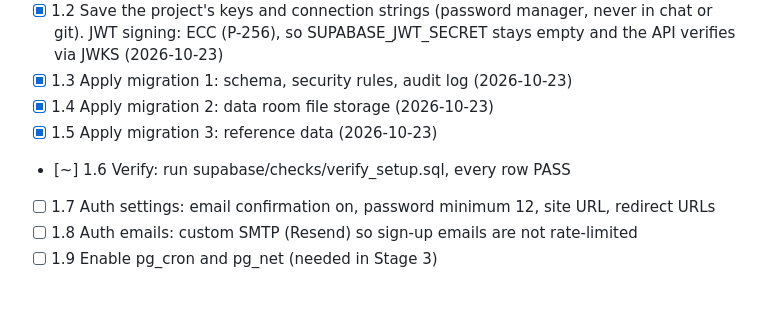
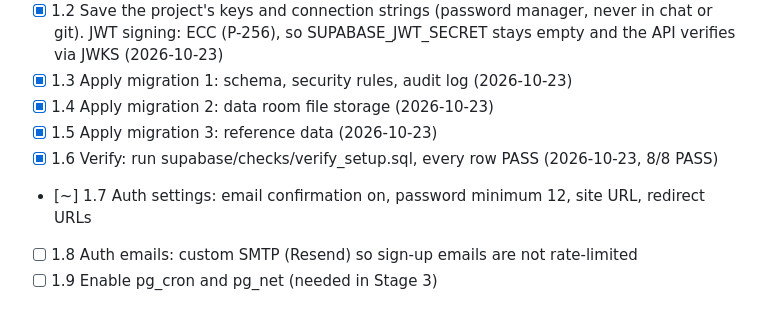
Before and after one commit to aakasharora15/AVA-analyst, a Markdown page: LAUNCH_CHECKLIST.md, the part around the change. GitHub-like rendering.

Commit message:
Checklist: staging setup verified 8/8
Co-Authored-By: Claude Opus 5.5 <noreply@anthropic.com>
Claude-Session: https://claude.ai/code/session_01Kj44GjgpqAMRZZo1FAMVtL

```diff
--- a/LAUNCH_CHECKLIST.md
+++ b/LAUNCH_CHECKLIST.md
@@ -12,8 +12,8 @@ Legend: `[ ]` pending · `[~]` in progress · `[x]` done
 - [x] 1.3 Apply migration 1: schema, security rules, audit log (2026-10-23)
 - [x] 1.4 Apply migration 2: data room file storage (2026-10-23)
 - [x] 1.5 Apply migration 3: reference data (2026-10-23)
-- [~] 1.6 Verify: run supabase/checks/verify_setup.sql, every row PASS
-- [ ] 1.7 Auth settings: email confirmation on, password minimum 12, site URL, redirect URLs
+- [x] 1.6 Verify: run supabase/checks/verify_setup.sql, every row PASS (2026-10-23, 8/8 PASS)
+- [~] 1.7 Auth settings: email confirmation on, password minimum 12, site URL, redirect URLs
 - [ ] 1.8 Auth emails: custom SMTP (Resend) so sign-up emails are not rate-limited
 - [ ] 1.9 Enable pg_cron and pg_net (needed in Stage 3)
 
```
